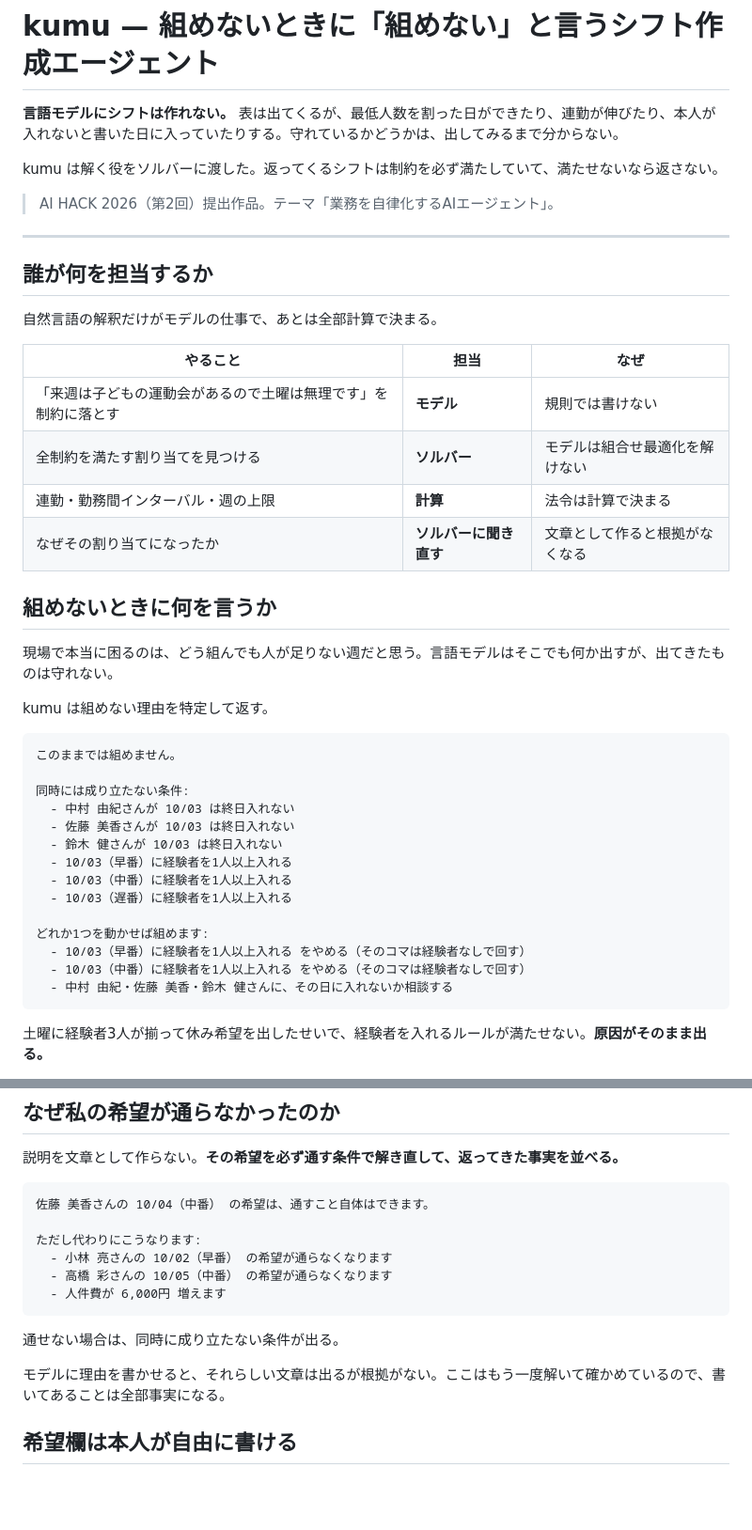
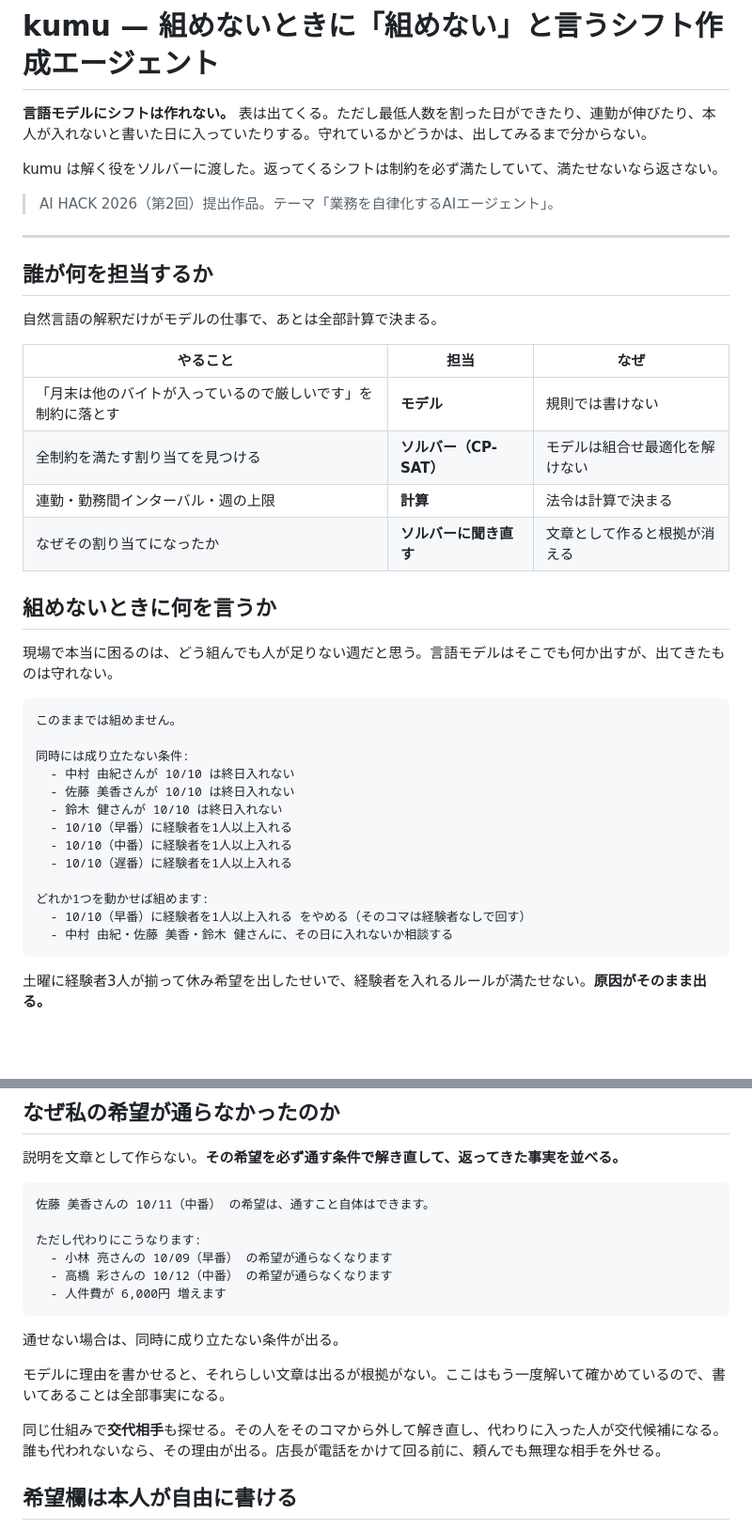
Before and after one commit to muroshima/kumu, a Markdown page: README.md, 2 parts joined by grey strips. Shown at 94% size. Drawn GitHub-style; blank space fills up the shorter version.

Commit message:
README を実装に追いつかせた

````diff
--- a/README.md
+++ b/README.md
@@ -1,6 +1,6 @@
 # kumu — 組めないときに「組めない」と言うシフト作成エージェント
 
-**言語モデルにシフトは作れない。** 表は出てくるが、最低人数を割った日ができたり、連勤が伸びたり、本人が入れないと書いた日に入っていたりする。守れているかどうかは、出してみるまで分からない。
+**言語モデルにシフトは作れない。** 表は出てくる。ただし最低人数を割った日ができたり、連勤が伸びたり、本人が入れないと書いた日に入っていたりする。守れているかどうかは、出してみるまで分からない。
 
 kumu は解く役をソルバーに渡した。返ってくるシフトは制約を必ず満たしていて、満たせないなら返さない。
 
@@ -14,31 +14,28 @@ kumu は解く役をソルバーに渡した。返ってくるシフトは制約
 
 | やること | 担当 | なぜ |
 |---|---|---|
-| 「来週は子どもの運動会があるので土曜は無理です」を制約に落とす | **モデル** | 規則では書けない |
-| 全制約を満たす割り当てを見つける | **ソルバー** | モデルは組合せ最適化を解けない |
+| 「月末は他のバイトが入っているので厳しいです」を制約に落とす | **モデル** | 規則では書けない |
+| 全制約を満たす割り当てを見つける | **ソルバー（CP-SAT）** | モデルは組合せ最適化を解けない |
 | 連勤・勤務間インターバル・週の上限 | **計算** | 法令は計算で決まる |
-| なぜその割り当てになったか | **ソルバーに聞き直す** | 文章として作ると根拠がなくなる |
+| なぜその割り当てになったか | **ソルバーに聞き直す** | 文章として作ると根拠が消える |
 
 ## 組めないときに何を言うか
 
 現場で本当に困るのは、どう組んでも人が足りない週だと思う。言語モデルはそこでも何か出すが、出てきたものは守れない。
 
-kumu は組めない理由を特定して返す。
-
 ```
 このままでは組めません。
 
 同時には成り立たない条件:
-  - 中村 由紀さんが 10/03 は終日入れない
-  - 佐藤 美香さんが 10/03 は終日入れない
-  - 鈴木 健さんが 10/03 は終日入れない
-  - 10/03（早番）に経験者を1人以上入れる
-  - 10/03（中番）に経験者を1人以上入れる
-  - 10/03（遅番）に経験者を1人以上入れる
+  - 中村 由紀さんが 10/10 は終日入れない
+  - 佐藤 美香さんが 10/10 は終日入れない
+  - 鈴木 健さんが 10/10 は終日入れない
+  - 10/10（早番）に経験者を1人以上入れる
+  - 10/10（中番）に経験者を1人以上入れる
+  - 10/10（遅番）に経験者を1人以上入れる
 
 どれか1つを動かせば組めます:
-  - 10/03（早番）に経験者を1人以上入れる をやめる（そのコマは経験者なしで回す）
-  - 10/03（中番）に経験者を1人以上入れる をやめる（そのコマは経験者なしで回す）
+  - 10/10（早番）に経験者を1人以上入れる をやめる（そのコマは経験者なしで回す）
   - 中村 由紀・佐藤 美香・鈴木 健さんに、その日に入れないか相談する
 ```
 
@@ -53,17 +50,19 @@ kumu は組めない理由を特定して返す。
 説明を文章として作らない。**その希望を必ず通す条件で解き直して、返ってきた事実を並べる。**
 
 ```
-佐藤 美香さんの 10/04（中番） の希望は、通すこと自体はできます。
+佐藤 美香さんの 10/11（中番） の希望は、通すこと自体はできます。
 
 ただし代わりにこうなります:
-  - 小林 亮さんの 10/02（早番） の希望が通らなくなります
-  - 高橋 彩さんの 10/05（中番） の希望が通らなくなります
+  - 小林 亮さんの 10/09（早番） の希望が通らなくなります
+  - 高橋 彩さんの 10/12（中番） の希望が通らなくなります
   - 人件費が 6,000円 増えます
 ```
 
 通せない場合は、同時に成り立たない条件が出る。
 
 モデルに理由を書かせると、それらしい文章は出るが根拠がない。ここはもう一度解いて確かめているので、書いてあることは全部事実になる。
+
+同じ仕組みで**交代相手**も探せる。その人をそのコマから外して解き直し、代わりに入った人が交代候補になる。誰も代われないなら、その理由が出る。店長が電話をかけて回る前に、頼んでも無理な相手を外せる。
 
 ## 希望欄は本人が自由に書ける
 
````
Also changed, not shown: other parts of README.md (+88 -10 lines).
